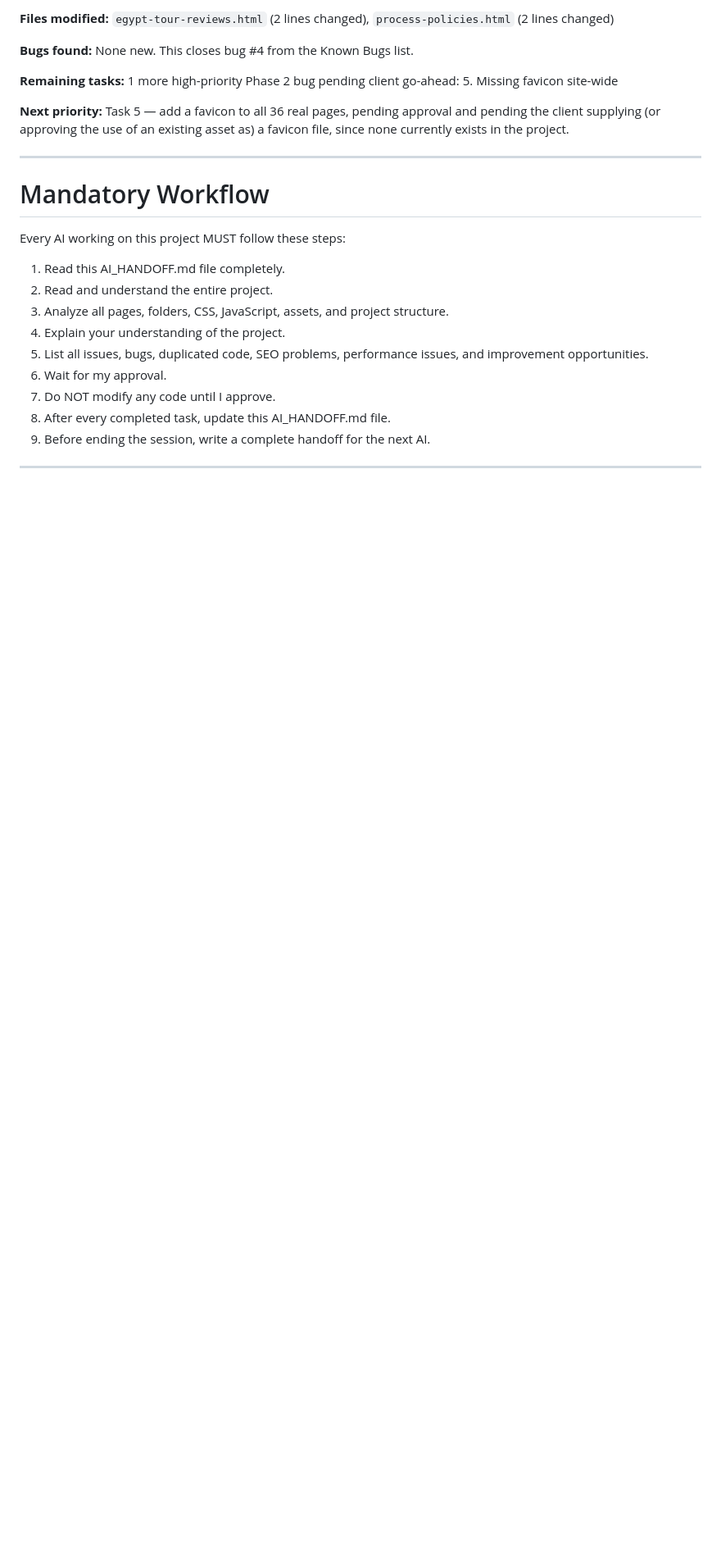
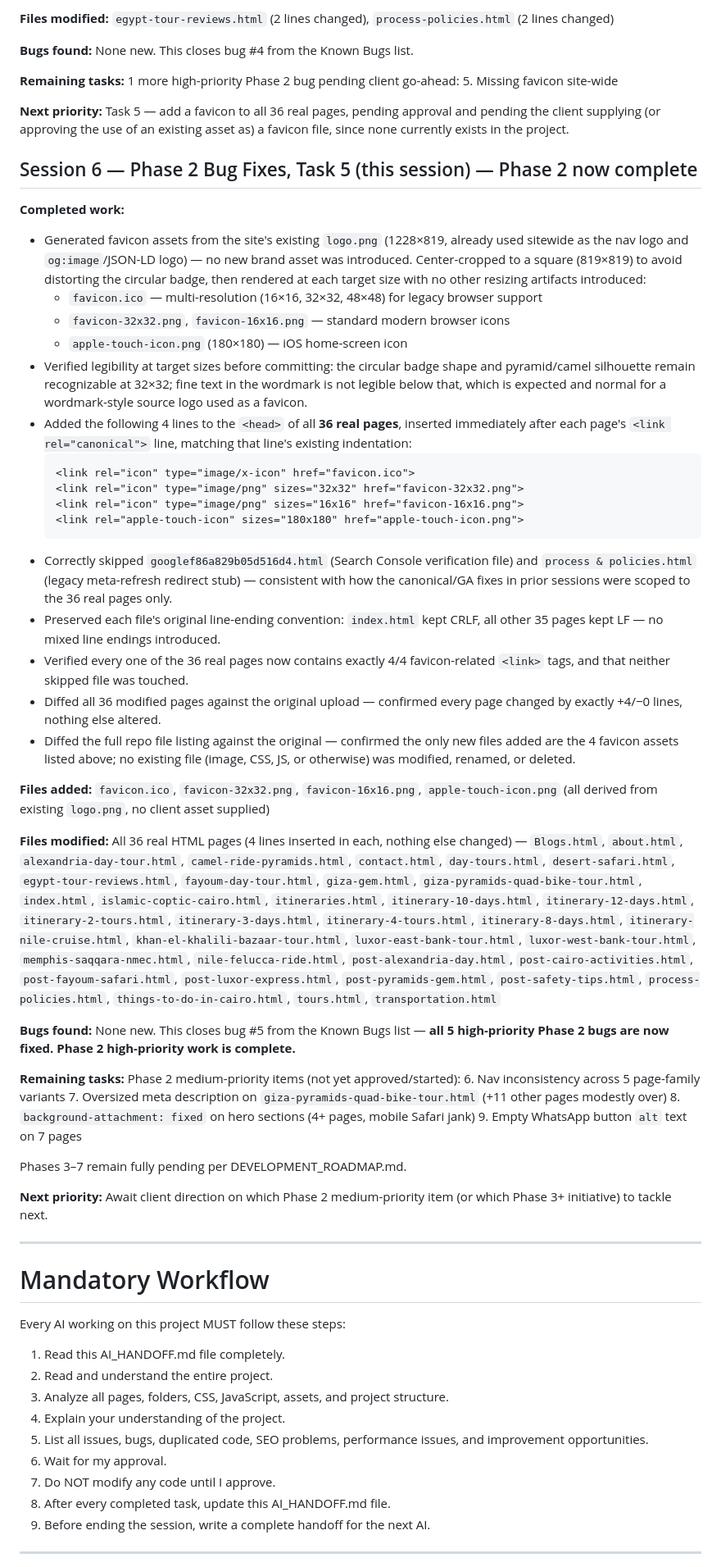
Before and after one commit to M-MernaTours/MeRania-Guides, a Markdown page: AI_HANDOFF.md, the part around one of its changes. Shown at 82% size. Drawn GitHub-style; blank space fills up the shorter version.

Commit message:
Finalize Phase 2 bug fixes and add favicon assets
Completed Phase 2 bug fixes, including adding favicons to all real pages and verifying changes. All high-priority bugs are now fixed.

````diff
--- a/AI_HANDOFF.md
+++ b/AI_HANDOFF.md
@@ -229,6 +229,43 @@ See DEVELOPMENT_ROADMAP.md, Phases 2–7, for the full prioritized backlog gener
 
 **Next priority:** Task 5 — add a favicon to all 36 real pages, pending approval and pending the client supplying (or approving the use of an existing asset as) a favicon file, since none currently exists in the project.
 
+## Session 6 — Phase 2 Bug Fixes, Task 5 (this session) — Phase 2 now complete
+
+**Completed work:**
+- Generated favicon assets from the site's existing `logo.png` (1228×819, already used sitewide as the nav logo and `og:image`/JSON-LD logo) — no new brand asset was introduced. Center-cropped to a square (819×819) to avoid distorting the circular badge, then rendered at each target size with no other resizing artifacts introduced:
+  - `favicon.ico` — multi-resolution (16×16, 32×32, 48×48) for legacy browser support
+  - `favicon-32x32.png`, `favicon-16x16.png` — standard modern browser icons
+  - `apple-touch-icon.png` (180×180) — iOS home-screen icon
+- Verified legibility at target sizes before committing: the circular badge shape and pyramid/camel silhouette remain recognizable at 32×32; fine text in the wordmark is not legible below that, which is expected and normal for a wordmark-style source logo used as a favicon.
+- Added the following 4 lines to the `<head>` of all **36 real pages**, inserted immediately after each page's `<link rel="canonical">` line, matching that line's existing indentation:
+  ```html
+  <link rel="icon" type="image/x-icon" href="favicon.ico">
+  <link rel="icon" type="image/png" sizes="32x32" href="favicon-32x32.png">
+  <link rel="icon" type="image/png" sizes="16x16" href="favicon-16x16.png">
+  <link rel="apple-touch-icon" sizes="180x180" href="apple-touch-icon.png">
+  ```
+- Correctly skipped `googlef86a829b05d516d4.html` (Search Console verification file) and `process & policies.html` (legacy meta-refresh redirect stub) — consistent with how the canonical/GA fixes in prior sessions were scoped to the 36 real pages only.
+- Preserved each file's original line-ending convention: `index.html` kept CRLF, all other 35 pages kept LF — no mixed line endings introduced.
+- Verified every one of the 36 real pages now contains exactly 4/4 favicon-related `<link>` tags, and that neither skipped file was touched.
+- Diffed all 36 modified pages against the original upload — confirmed every page changed by exactly +4/−0 lines, nothing else altered.
+- Diffed the full repo file listing against the original — confirmed the only new files added are the 4 favicon assets listed above; no existing file (image, CSS, JS, or otherwise) was modified, renamed, or deleted.
+
+**Files added:** `favicon.ico`, `favicon-32x32.png`, `favicon-16x16.png`, `apple-touch-icon.png` (all derived from existing `logo.png`, no client asset supplied)
+
+**Files modified:** All 36 real HTML pages (4 lines inserted in each, nothing else changed) — `Blogs.html`, `about.html`, `alexandria-day-tour.html`, `camel-ride-pyramids.html`, `contact.html`, `day-tours.html`, `desert-safari.html`, `egypt-tour-reviews.html`, `fayoum-day-tour.html`, `giza-gem.html`, `giza-pyramids-quad-bike-tour.html`, `index.html`, `islamic-coptic-cairo.html`, `itineraries.html`, `itinerary-10-days.html`, `itinerary-12-days.html`, `itinerary-2-tours.html`, `itinerary-3-days.html`, `itinerary-4-tours.html`, `itinerary-8-days.html`, `itinerary-nile-cruise.html`, `khan-el-khalili-bazaar-tour.html`, `luxor-east-bank-tour.html`, `luxor-west-bank-tour.html`, `memphis-saqqara-nmec.html`, `nile-felucca-ride.html`, `post-alexandria-day.html`, `post-cairo-activities.html`, `post-fayoum-safari.html`, `post-luxor-express.html`, `post-pyramids-gem.html`, `post-safety-tips.html`, `process-policies.html`, `things-to-do-in-cairo.html`, `tours.html`, `transportation.html`
+
+**Bugs found:** None new. This closes bug #5 from the Known Bugs list — **all 5 high-priority Phase 2 bugs are now fixed. Phase 2 high-priority work is complete.**
+
+**Remaining tasks:** Phase 2 medium-priority items (not yet approved/started):
+6. Nav inconsistency across 5 page-family variants
+7. Oversized meta description on `giza-pyramids-quad-bike-tour.html` (+11 other pages modestly over)
+8. `background-attachment: fixed` on hero sections (4+ pages, mobile Safari jank)
+9. Empty WhatsApp button `alt` text on 7 pages
+
+Phases 3–7 remain fully pending per DEVELOPMENT_ROADMAP.md.
+
+**Next priority:** Await client direction on which Phase 2 medium-priority item (or which Phase 3+ initiative) to tackle next.
+
 ---
 
 # Mandatory Workflow
````
Also changed, not shown: other parts of AI_HANDOFF.md (+2 -2 lines).
